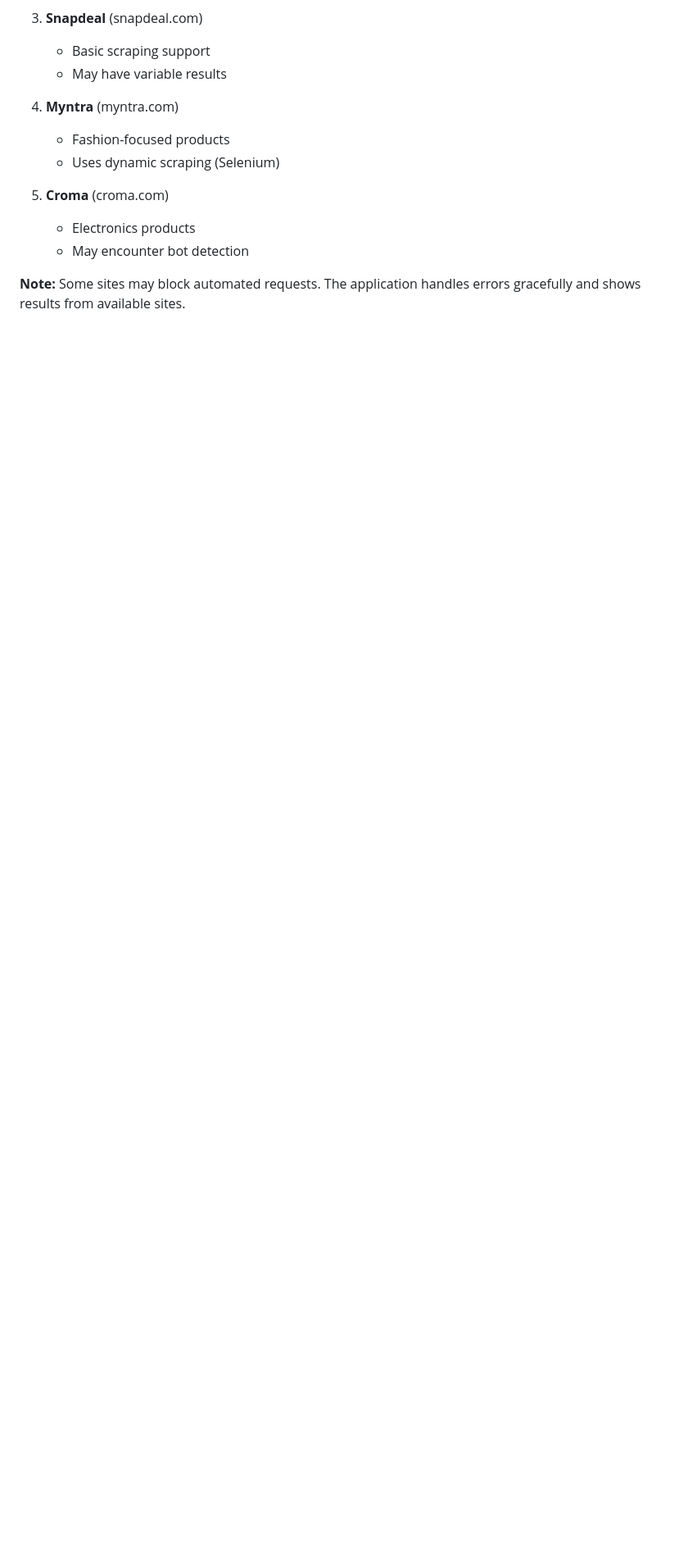
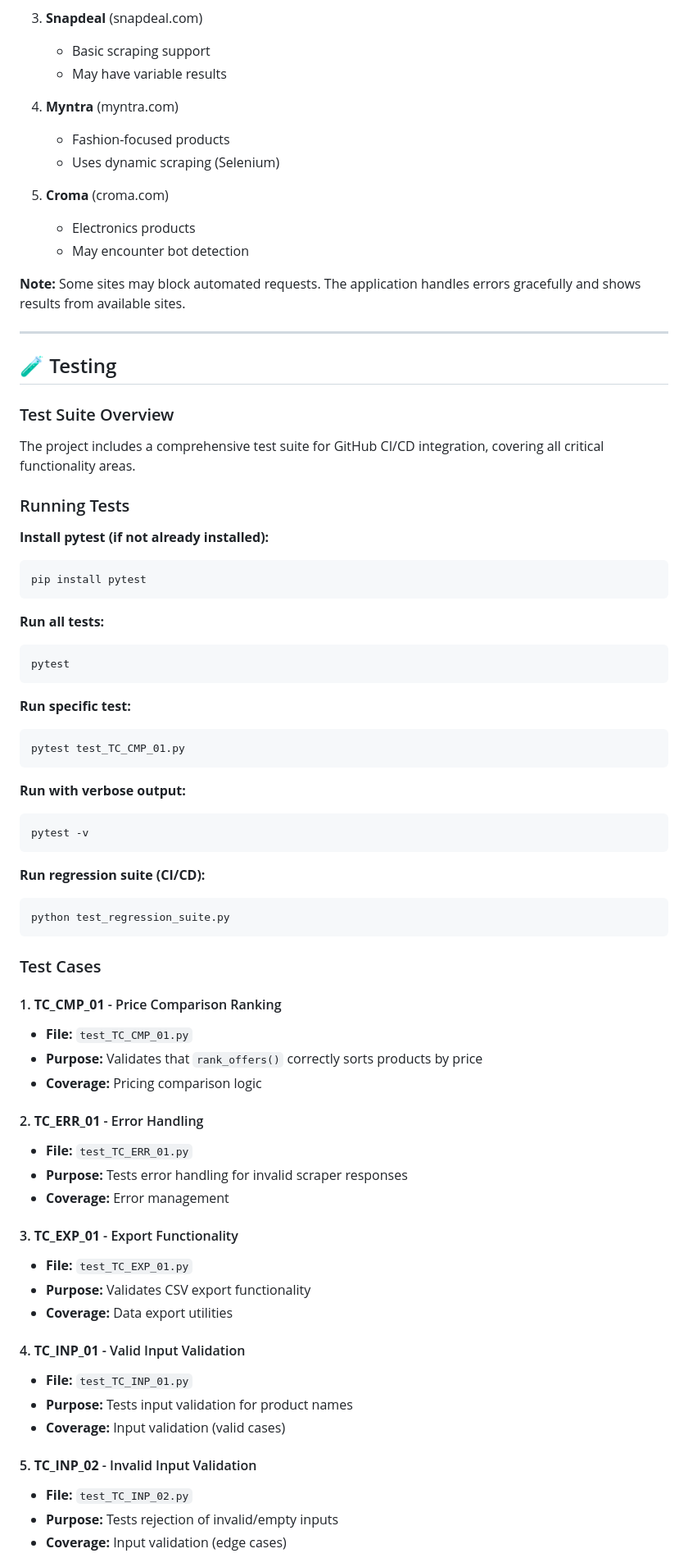
Before and after one commit to ZofSpades/Web-scraper-for-price-comparison, a Markdown page: SETUP.md, the part around one of its changes. Shown at 82% size. GitHub-like rendering; blank space fills up the shorter version.

Commit message:
Update SETUP.md with comprehensive testing documentation for CI/CD

````diff
--- a/SETUP.md
+++ b/SETUP.md
@@ -269,3 +273,66 @@ The application currently scrapes the following Indian e-commerce websites:
    - May encounter bot detection
 
 **Note:** Some sites may block automated requests. The application handles errors gracefully and shows results from available sites.
+
+---
+
+## 🧪 Testing
+
+### Test Suite Overview
+
+The project includes a comprehensive test suite for GitHub CI/CD integration, covering all critical functionality areas.
+
+### Running Tests
+
+**Install pytest (if not already installed):**
+```bash
+pip install pytest
+```
+
+**Run all tests:**
+```bash
+pytest
+```
+
+**Run specific test:**
+```bash
+pytest test_TC_CMP_01.py
+```
+
+**Run with verbose output:**
+```bash
+pytest -v
+```
+
+**Run regression suite (CI/CD):**
+```bash
+python test_regression_suite.py
+```
+
+### Test Cases
+
+#### 1. **TC_CMP_01** - Price Comparison Ranking
+- **File:** `test_TC_CMP_01.py`
+- **Purpose:** Validates that `rank_offers()` correctly sorts products by price
+- **Coverage:** Pricing comparison logic
+
+#### 2. **TC_ERR_01** - Error Handling
+- **File:** `test_TC_ERR_01.py`
+- **Purpose:** Tests error handling for invalid scraper responses
+- **Coverage:** Error management
+
+#### 3. **TC_EXP_01** - Export Functionality
+- **File:** `test_TC_EXP_01.py`
+- **Purpose:** Validates CSV export functionality
+- **Coverage:** Data export utilities
+
+#### 4. **TC_INP_01** - Valid Input Validation
+- **File:** `test_TC_INP_01.py`
+- **Purpose:** Tests input validation for product names
+- **Coverage:** Input validation (valid cases)
+
+#### 5. **TC_INP_02** - Invalid Input Validation
+- **File:** `test_TC_INP_02.py`
+- **Purpose:** Tests rejection of invalid/empty inputs
+- **Coverage:** Input validation (edge cases)
+
````
Also changed, not shown: other parts of SETUP.md (+65 -0 lines).
